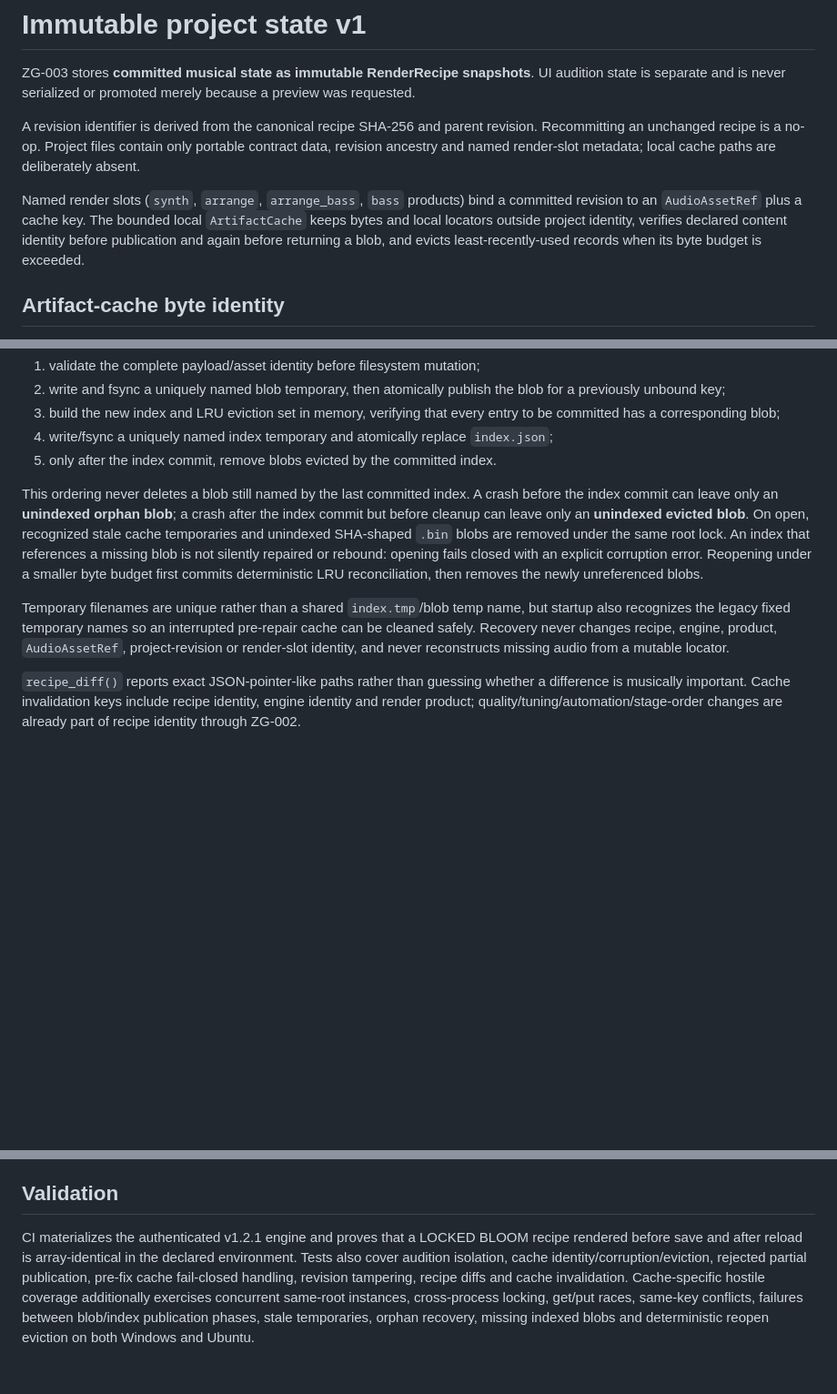
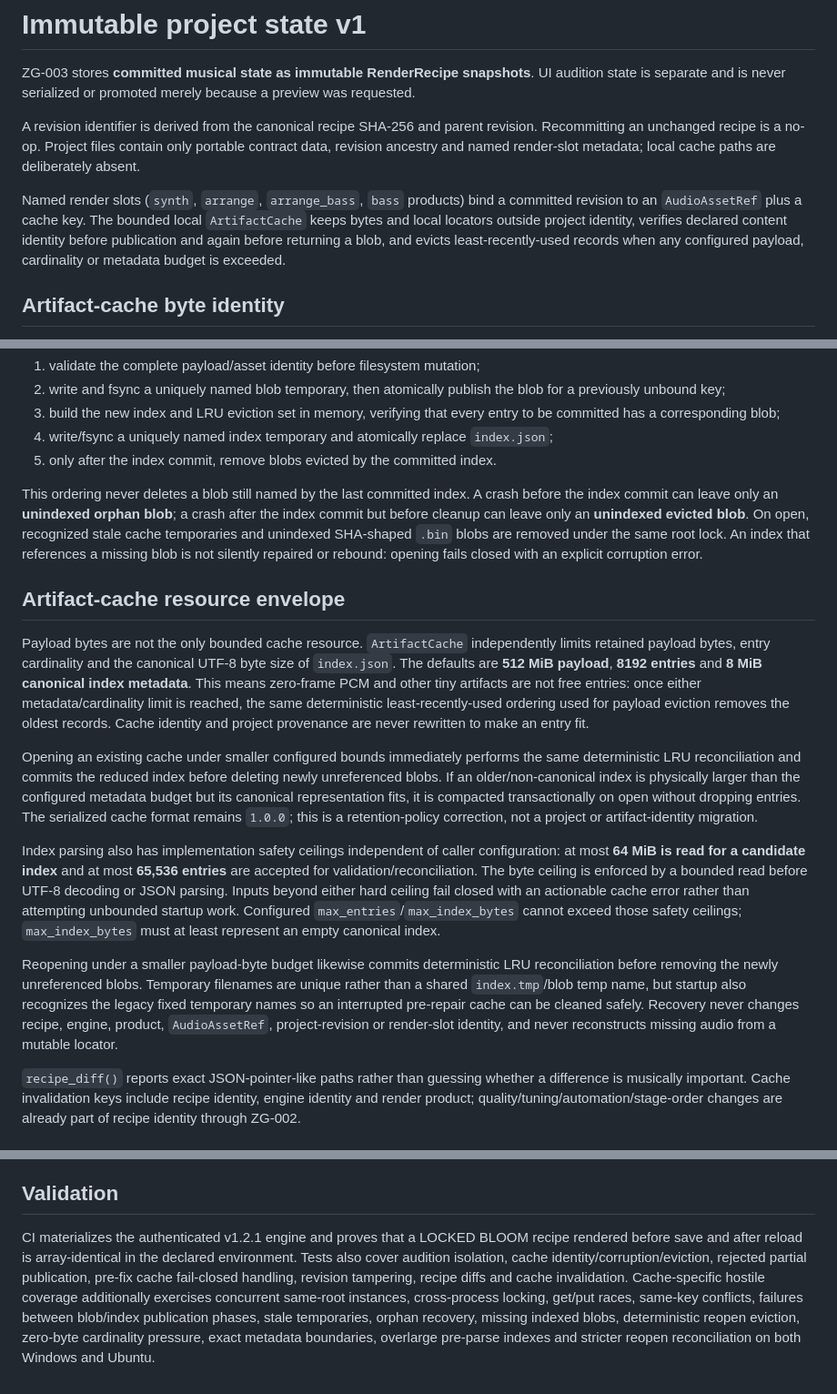
Before and after one commit to techrote/zaaggenz, a Markdown page: docs/project/README.md, 3 parts joined by grey strips. Shown at 91% size. GitHub-like rendering; blank space fills up the shorter version.

Commit message:
ZG-003: document cache cardinality and metadata envelope (#114)

```diff
--- a/docs/project/README.md
+++ b/docs/project/README.md
@@ -4,7 +4,7 @@ ZG-003 stores **committed musical state as immutable RenderRecipe snapshots**. U
 
 A revision identifier is derived from the canonical recipe SHA-256 and parent revision. Recommitting an unchanged recipe is a no-op. Project files contain only portable contract data, revision ancestry and named render-slot metadata; local cache paths are deliberately absent.
 
-Named render slots (`synth`, `arrange`, `arrange_bass`, `bass` products) bind a committed revision to an `AudioAssetRef` plus a cache key. The bounded local `ArtifactCache` keeps bytes and local locators outside project identity, verifies declared content identity before publication and again before returning a blob, and evicts least-recently-used records when its byte budget is exceeded.
+Named render slots (`synth`, `arrange`, `arrange_bass`, `bass` products) bind a committed revision to an `AudioAssetRef` plus a cache key. The bounded local `ArtifactCache` keeps bytes and local locators outside project identity, verifies declared content identity before publication and again before returning a blob, and evicts least-recently-used records when any configured payload, cardinality or metadata budget is exceeded.
 
 ## Artifact-cache byte identity
 
@@ -31,9 +31,17 @@ Publication is ordered so the index is the commit record:
 4. write/fsync a uniquely named index temporary and atomically replace `index.json`;
 5. only after the index commit, remove blobs evicted by the committed index.
 
-This ordering never deletes a blob still named by the last committed index. A crash before the index commit can leave only an **unindexed orphan blob**; a crash after the index commit but before cleanup can leave only an **unindexed evicted blob**. On open, recognized stale cache temporaries and unindexed SHA-shaped `.bin` blobs are removed under the same root lock. An index that references a missing blob is not silently repaired or rebound: opening fails closed with an explicit corruption error. Reopening under a smaller byte budget first commits deterministic LRU reconciliation, then removes the newly unreferenced blobs.
+This ordering never deletes a blob still named by the last committed index. A crash before the index commit can leave only an **unindexed orphan blob**; a crash after the index commit but before cleanup can leave only an **unindexed evicted blob**. On open, recognized stale cache temporaries and unindexed SHA-shaped `.bin` blobs are removed under the same root lock. An index that references a missing blob is not silently repaired or rebound: opening fails closed with an explicit corruption error.
 
-Temporary filenames are unique rather than a shared `index.tmp`/blob temp name, but startup also recognizes the legacy fixed temporary names so an interrupted pre-repair cache can be cleaned safely. Recovery never changes recipe, engine, product, `AudioAssetRef`, project-revision or render-slot identity, and never reconstructs missing audio from a mutable locator.
+## Artifact-cache resource envelope
+
+Payload bytes are not the only bounded cache resource. `ArtifactCache` independently limits retained payload bytes, entry cardinality and the canonical UTF-8 byte size of `index.json`. The defaults are **512 MiB payload**, **8192 entries** and **8 MiB canonical index metadata**. This means zero-frame PCM and other tiny artifacts are not free entries: once either metadata/cardinality limit is reached, the same deterministic least-recently-used ordering used for payload eviction removes the oldest records. Cache identity and project provenance are never rewritten to make an entry fit.
+
+Opening an existing cache under smaller configured bounds immediately performs the same deterministic LRU reconciliation and commits the reduced index before deleting newly unreferenced blobs. If an older/non-canonical index is physically larger than the configured metadata budget but its canonical representation fits, it is compacted transactionally on open without dropping entries. The serialized cache format remains `1.0.0`; this is a retention-policy correction, not a project or artifact-identity migration.
+
+Index parsing also has implementation safety ceilings independent of caller configuration: at most **64 MiB is read for a candidate index** and at most **65,536 entries** are accepted for validation/reconciliation. The byte ceiling is enforced by a bounded read before UTF-8 decoding or JSON parsing. Inputs beyond either hard ceiling fail closed with an actionable cache error rather than attempting unbounded startup work. Configured `max_entries`/`max_index_bytes` cannot exceed those safety ceilings; `max_index_bytes` must at least represent an empty canonical index.
+
+Reopening under a smaller payload-byte budget likewise commits deterministic LRU reconciliation before removing the newly unreferenced blobs. Temporary filenames are unique rather than a shared `index.tmp`/blob temp name, but startup also recognizes the legacy fixed temporary names so an interrupted pre-repair cache can be cleaned safely. Recovery never changes recipe, engine, product, `AudioAssetRef`, project-revision or render-slot identity, and never reconstructs missing audio from a mutable locator.
 
 `recipe_diff()` reports exact JSON-pointer-like paths rather than guessing whether a difference is musically important. Cache invalidation keys include recipe identity, engine identity and render product; quality/tuning/automation/stage-order changes are already part of recipe identity through ZG-002.
 
@@ -43,4 +51,4 @@ Format `zaaggenz-project` / `1.0.0` rejects unknown fields, malformed ancestry,
 
 ## Validation
 
-CI materializes the authenticated v1.2.1 engine and proves that a LOCKED BLOOM recipe rendered before save and after reload is array-identical in the declared environment. Tests also cover audition isolation, cache identity/corruption/eviction, rejected partial publication, pre-fix cache fail-closed handling, revision tampering, recipe diffs and cache invalidation. Cache-specific hostile coverage additionally exercises concurrent same-root instances, cross-process locking, get/put races, same-key conflicts, failures between blob/index publication phases, stale temporaries, orphan recovery, missing indexed blobs and deterministic reopen eviction on both Windows and Ubuntu.
+CI materializes the authenticated v1.2.1 engine and proves that a LOCKED BLOOM recipe rendered before save and after reload is array-identical in the declared environment. Tests also cover audition isolation, cache identity/corruption/eviction, rejected partial publication, pre-fix cache fail-closed handling, revision tampering, recipe diffs and cache invalidation. Cache-specific hostile coverage additionally exercises concurrent same-root instances, cross-process locking, get/put races, same-key conflicts, failures between blob/index publication phases, stale temporaries, orphan recovery, missing indexed blobs, deterministic reopen eviction, zero-byte cardinality pressure, exact metadata boundaries, overlarge pre-parse indexes and stricter reopen reconciliation on both Windows and Ubuntu.
```
